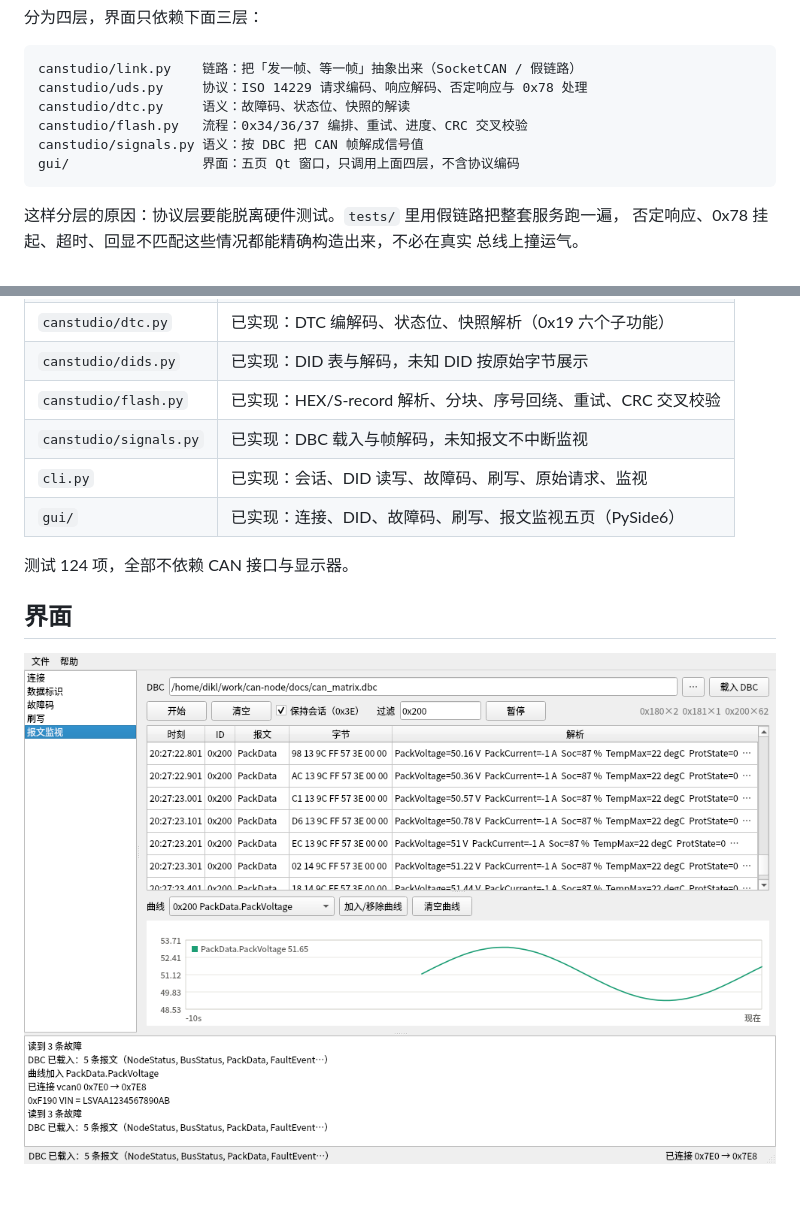
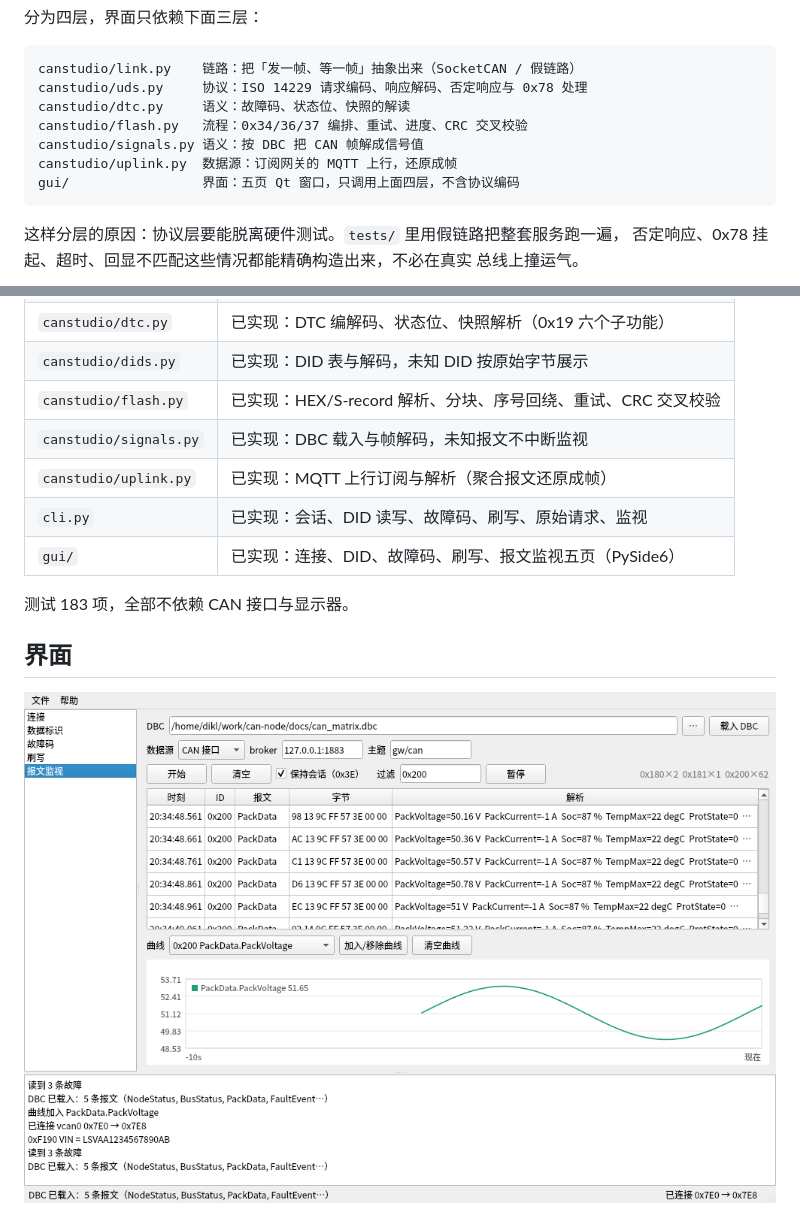
Before and after one commit to Dik-910/can-studio, a Markdown page: README.md, 2 parts joined by grey strips. Rendered like a GitHub page; pictures changed too: docs/screenshot.png; blank space fills up the shorter version.

````diff
--- a/README.md
+++ b/README.md
@@ -11,6 +11,7 @@ canstudio/uds.py     协议：ISO 14229 请求编码、响应解码、否定响
 canstudio/dtc.py     语义：故障码、状态位、快照的解读
 canstudio/flash.py   流程：0x34/36/37 编排、重试、进度、CRC 交叉校验
 canstudio/signals.py 语义：按 DBC 把 CAN 帧解成信号值
+canstudio/uplink.py  数据源：订阅网关的 MQTT 上行，还原成帧
 gui/                 界面：五页 Qt 窗口，只调用上面四层，不含协议编码
 ```
 
@@ -28,10 +29,11 @@ gui/                 界面：五页 Qt 窗口，只调用上面四层，不含
 | `canstudio/dids.py` | 已实现：DID 表与解码，未知 DID 按原始字节展示 |
 | `canstudio/flash.py` | 已实现：HEX/S-record 解析、分块、序号回绕、重试、CRC 交叉校验 |
 | `canstudio/signals.py` | 已实现：DBC 载入与帧解码，未知报文不中断监视 |
+| `canstudio/uplink.py` | 已实现：MQTT 上行订阅与解析（聚合报文还原成帧） |
 | `cli.py` | 已实现：会话、DID 读写、故障码、刷写、原始请求、监视 |
 | `gui/` | 已实现：连接、DID、故障码、刷写、报文监视五页（PySide6） |
 
-测试 124 项，全部不依赖 CAN 接口与显示器。
+测试 183 项，全部不依赖 CAN 接口与显示器。
 
 ## 界面
 
````
Also changed, not shown: other parts of README.md (+31 -0 lines), 5 other files.
